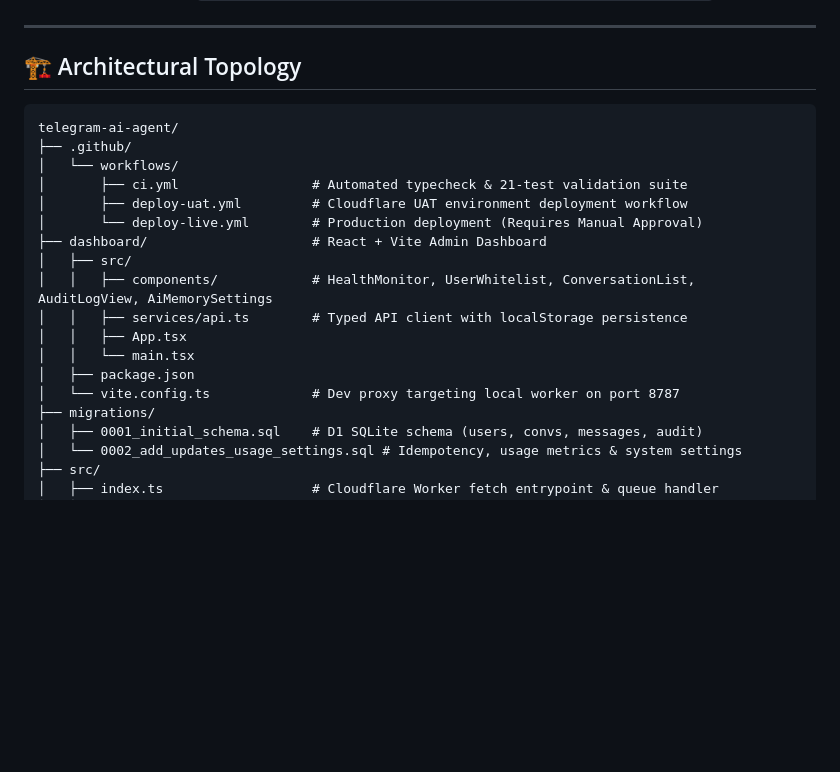
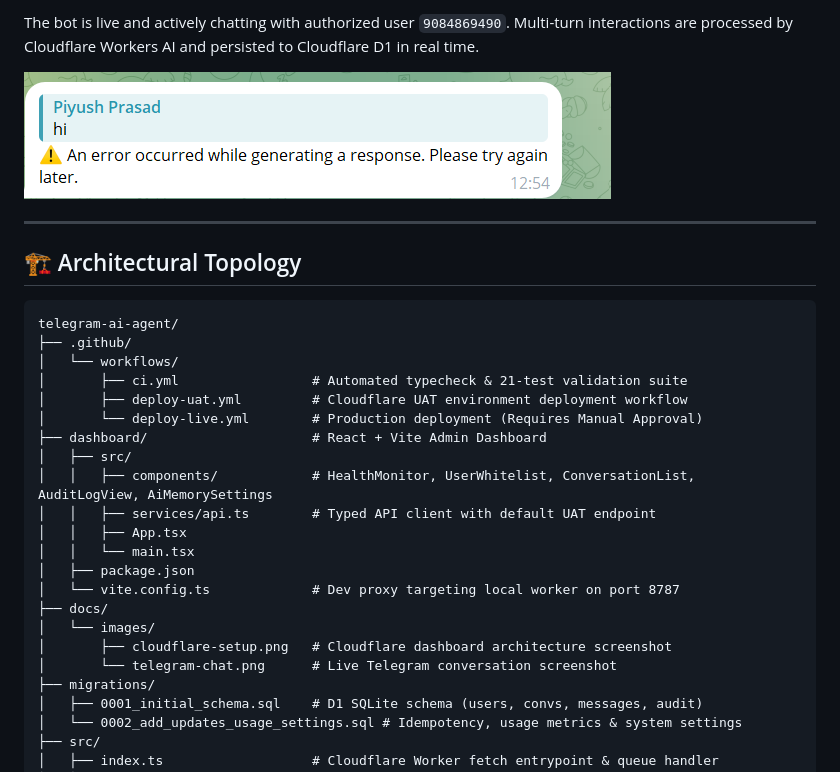
Before and after one commit to ppiyushhhhh/telegram-ai-agent, a Markdown page: README.md, the part around one of its changes. GitHub-like rendering; pictures changed too: docs/images/telegram-chat.png (added); blank space fills up the shorter version.

Commit message:
docs: add Cloudflare setup walkthrough with screenshots and architectural guide

```diff
--- a/README.md
+++ b/README.md
@@ -18,3 +66,6 @@ A private, enterprise-ready Telegram AI Assistant built from scratch using **Typ
+The bot is live and actively chatting with authorized user `9084869490`. Multi-turn interactions are processed by Cloudflare Workers AI and persisted to Cloudflare D1 in real time.
+
+![Telegram Interaction Verified](docs/images/telegram-chat.png)
 
 ---
 
@@ -30,11 +81,15 @@ telegram-ai-agent/
 ├── dashboard/                     # React + Vite Admin Dashboard
 │   ├── src/
 │   │   ├── components/            # HealthMonitor, UserWhitelist, ConversationList, AuditLogView, AiMemorySettings
-│   │   ├── services/api.ts        # Typed API client with localStorage persistence
+│   │   ├── services/api.ts        # Typed API client with default UAT endpoint
 │   │   ├── App.tsx
 │   │   └── main.tsx
 │   ├── package.json
 │   └── vite.config.ts             # Dev proxy targeting local worker on port 8787
+├── docs/
+│   └── images/
+│       ├── cloudflare-setup.png   # Cloudflare dashboard architecture screenshot
+│       └── telegram-chat.png      # Live Telegram conversation screenshot
 ├── migrations/
 │   ├── 0001_initial_schema.sql    # D1 SQLite schema (users, convs, messages, audit)
 │   └── 0002_add_updates_usage_settings.sql # Idempotency, usage metrics & system settings
```
Also changed, not shown: other parts of README.md (+49 -1 lines), docs/images/cloudflare-setup.png (added), 3 other files.
